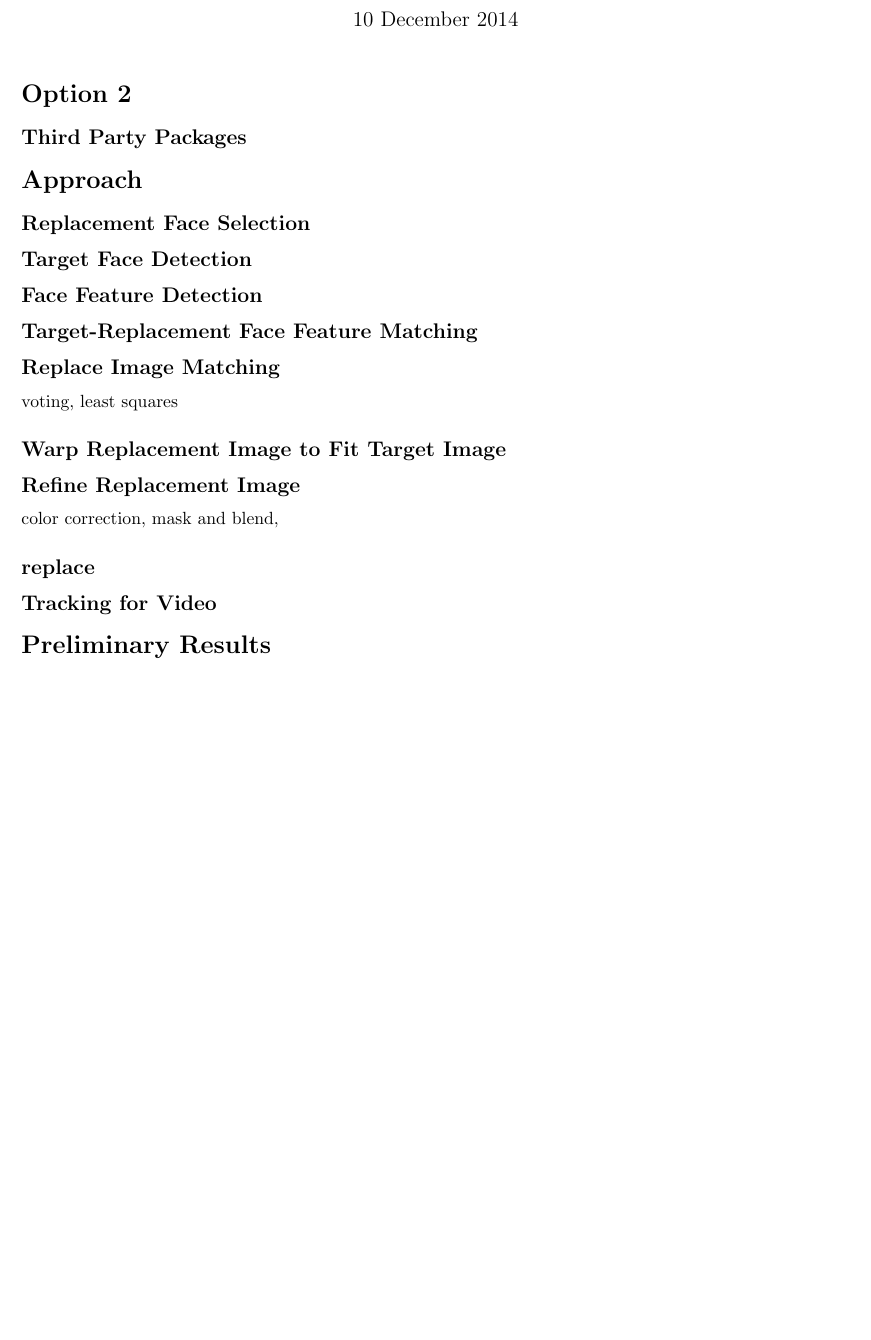
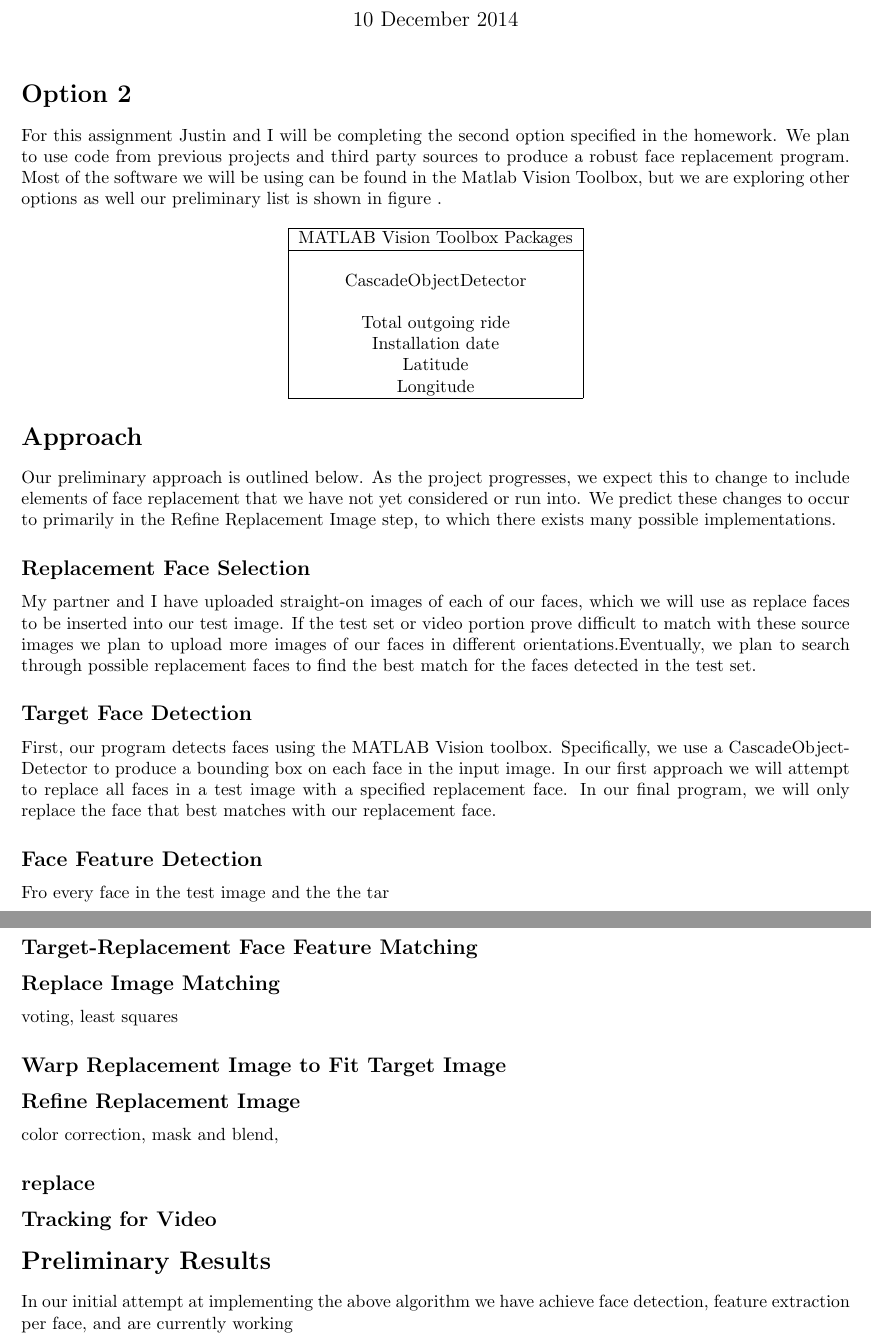
Before and after one commit to jtrovato/FaceReplace, a LaTeX document (checkpoint.tex): part of page 2 of 2 before the commit and two parts of pages 1 and 2 of 2 after it, the two joined at a grey line, cut so that both start at the same text, the shorter picture padded with empty space. Compiled offline with pdfLaTeX.

Commit message:
updating checkpoint.tex

```diff
--- a/checkpoint.tex
+++ b/checkpoint.tex
@@ -17,20 +17,43 @@
 \begin{document}
 
 \title{CIS519 Final Project Checkpoint}
-\author{Joe Trovato}{Justin Yim}
+\author{Joe Trovato \and Justin Yim}
 \date{10 December 2014}
 \maketitle
 
 \section{Option 2}
+For this assignment Justin and I will be completing the second option specified in the homework. We plan to use code from previous projects and third party sources to produce a robust face replacement program. Most of the software we will be using can be found in the Matlab Vision Toolbox, but we are exploring other options as well our preliminary list is shown in figure .
 
-\subsection{Third Party Packages}
+	\begin{center}
+		\begin{tabular}{|c|}
+			\hline
+			MATLAB Vision Toolbox Packages \\
+			\hline
+			\\
+			CascadeObjectDetector\\
+			\\
+			Total outgoing ride\\
+			Installation date\\
+			Latitude\\
+			Longitude\\
+			\hline
+		\end{tabular}
+	\end{center}
 
 
 \section{Approach}
+Our preliminary approach is outlined below. As the project progresses, we expect this to change to include elements of face replacement that we have not yet considered or run into. We predict these changes to occur to primarily in the Refine Replacement Image step, to which there exists many possible implementations.
+
 \subsection{Replacement Face Selection}
+My partner and I have uploaded straight-on images of each of our faces, which we will use as replace faces to be inserted into our test image. If the test set or video portion prove difficult to match with these source images we plan to upload more images of our faces in different orientations.Eventually, we plan to search through possible replacement faces to find the best match for the faces detected in the test set.
 \subsection{Target Face Detection}
+First, our program detects faces using the MATLAB Vision toolbox. Specifically, we use a CascadeObjectDetector to produce a bounding box on each face in the input image. In our first approach we will attempt to replace all faces in a test image with a specified replacement face. In our final program, we will only replace the face that best matches with our replacement face.
+
 \subsection{Face Feature Detection}
+Fro every face in the test image and the the tar
+
 \subsection{Target-Replacement Face Feature Matching}
+
 \subsection{Replace Image Matching}
 voting, least squares
 \subsection{Warp Replacement Image to Fit Target Image}
@@ -41,5 +64,6 @@ color correction, mask and blend,
 
 
 \section{Preliminary Results}
+In our initial attempt at implementing the above algorithm we have achieve face detection, feature extraction per face, and are currently working
 
 \end{document}
```
